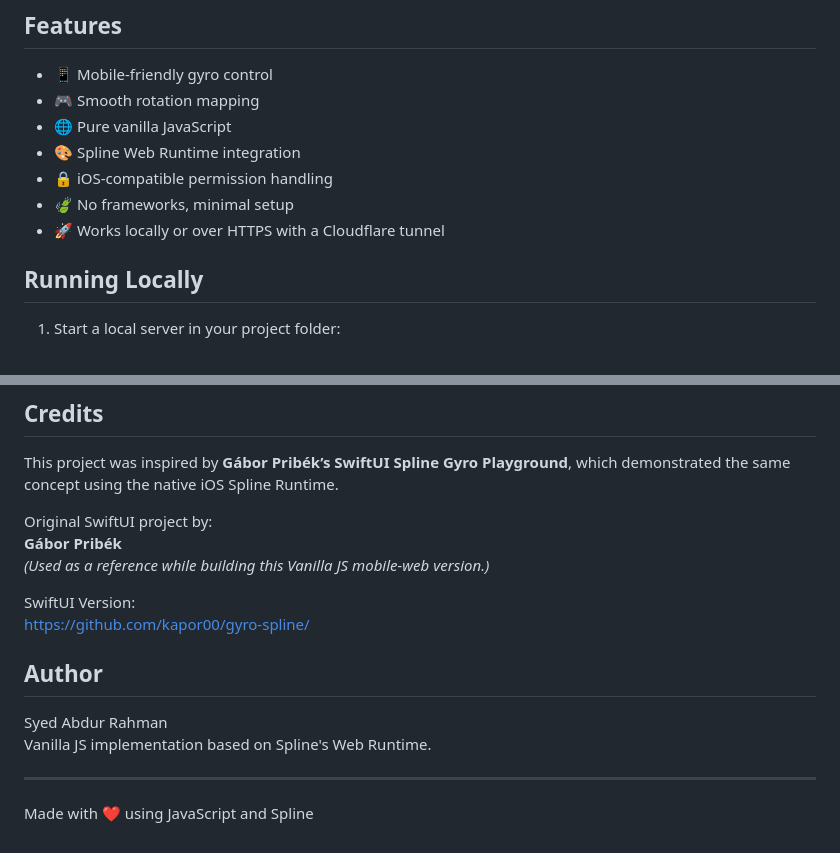
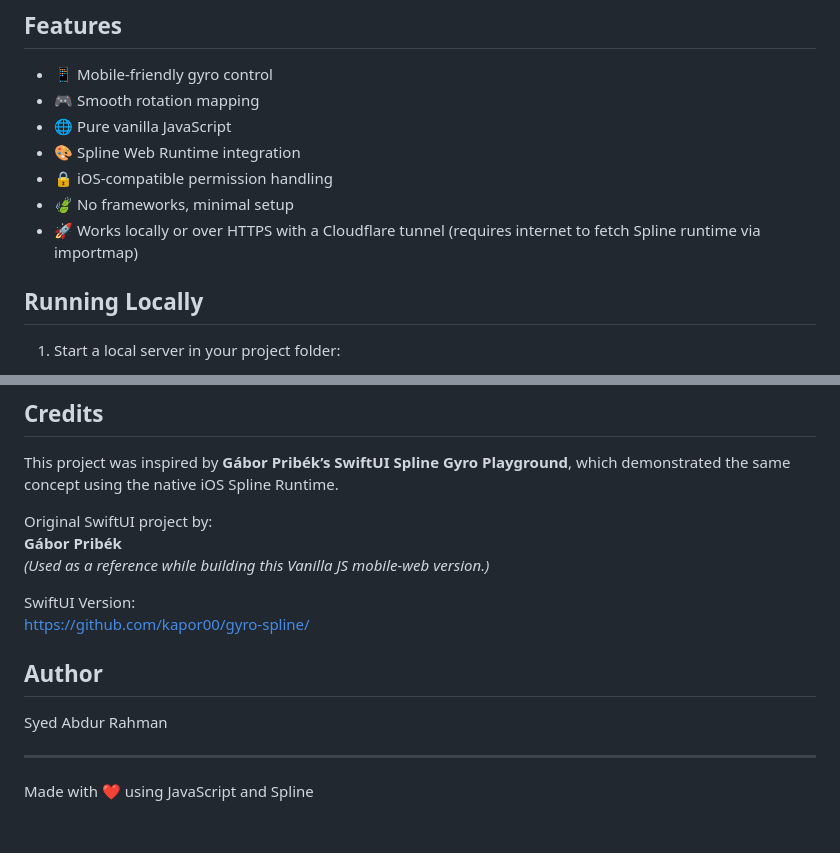
Before and after one commit to antic-sar/vanillajs-gyro-spline, a Markdown page: README.md, 2 parts joined by grey strips. Rendered like a GitHub page.

Commit message:
Update README to specify internet requirement for Spline Runtime
Clarified requirement for internet access to fetch Spline runtime.

```diff
--- a/README.md
+++ b/README.md
@@ -27,7 +27,7 @@ Hold your phone naturally (~30–45°), tilt it around, and watch the Spline obj
 - 🎨 Spline Web Runtime integration
 - 🔒 iOS‑compatible permission handling
 - 🍃 No frameworks, minimal setup
-- 🚀 Works locally or over HTTPS with a Cloudflare tunnel
+- 🚀 Works locally or over HTTPS with a Cloudflare tunnel (requires internet to fetch Spline runtime via importmap)
 
 ## Running Locally
 
@@ -107,12 +107,9 @@ Original SwiftUI project by:
 SwiftUI Version:
 https://github.com/kapor00/gyro-spline/
 
-
-
 ## Author
 
 Syed Abdur Rahman
-Vanilla JS implementation based on Spline's Web Runtime.
 
 ---
 
```
